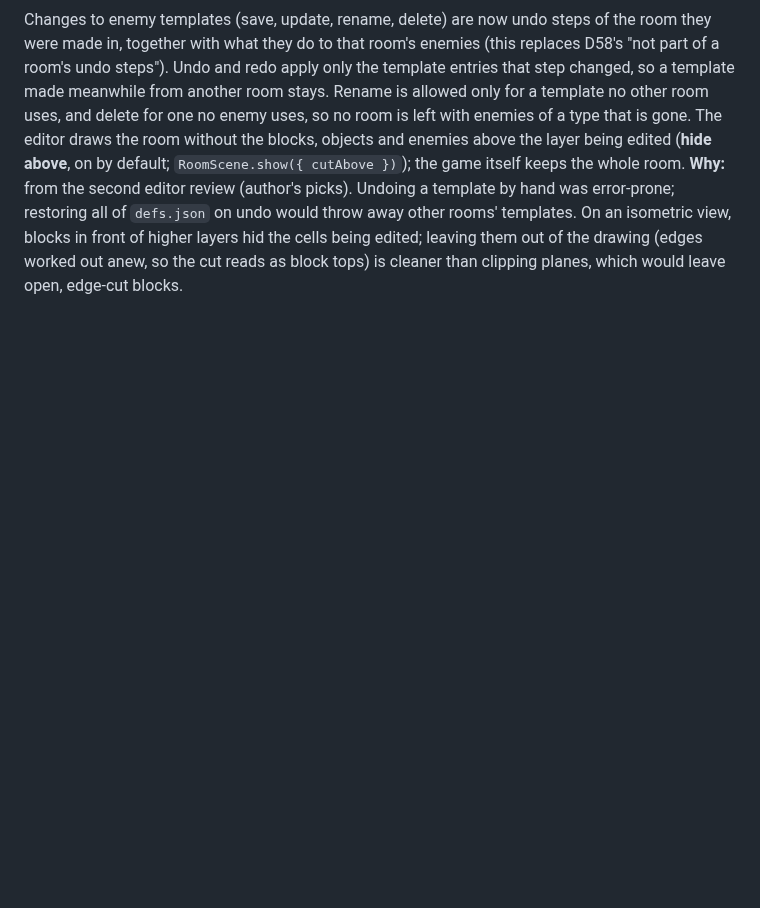
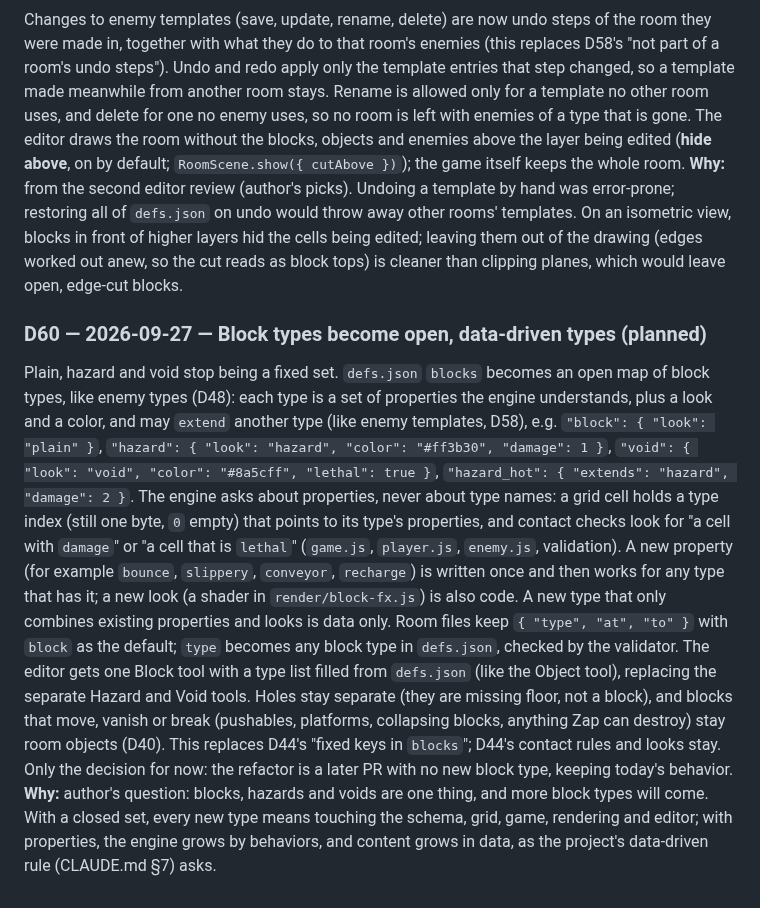
Before and after one commit to bluedragon-ctrl/Neonmancer, a Markdown page: docs/decisions.md, the part around the change. Drawn GitHub-style; blank space fills up the shorter version.

Commit message:
docs: plan open, data-driven block types (D60)
Co-Authored-By: Claude Opus 5.5 <noreply@anthropic.com>
Claude-Session: https://claude.ai/code/session_018QjmQPYPJ1vYrZVEFVxqR3

```diff
--- a/docs/decisions.md
+++ b/docs/decisions.md
@@ -742,3 +742,36 @@ would throw away other rooms' templates. On an isometric view, blocks in
 front of higher layers hid the cells being edited; leaving them out of
 the drawing (edges worked out anew, so the cut reads as block tops) is
 cleaner than clipping planes, which would leave open, edge-cut blocks.
+
+### D60 — 2026-09-27 — Block types become open, data-driven types (planned)
+Plain, hazard and void stop being a fixed set. `defs.json` `blocks`
+becomes an open map of block types, like enemy types (D48): each type is
+a set of properties the engine understands, plus a look and a color, and
+may `extend` another type (like enemy templates, D58), e.g.
+`"block": { "look": "plain" }`,
+`"hazard": { "look": "hazard", "color": "#ff3b30", "damage": 1 }`,
+`"void": { "look": "void", "color": "#8a5cff", "lethal": true }`,
+`"hazard_hot": { "extends": "hazard", "damage": 2 }`.
+The engine asks about properties, never about type names: a grid cell
+holds a type index (still one byte, `0` empty) that points to its
+type's properties, and contact checks look for "a cell with `damage`" or
+"a cell that is `lethal`" (`game.js`, `player.js`, `enemy.js`,
+validation). A new property (for example `bounce`, `slippery`,
+`conveyor`, `recharge`) is written once and then works for any type
+that has it; a new look (a shader in `render/block-fx.js`) is also code.
+A new type that only combines existing properties and looks is data
+only. Room files keep `{ "type", "at", "to" }` with `block` as the
+default; `type` becomes any block type in `defs.json`, checked by the
+validator. The editor gets one Block tool with a type list filled from
+`defs.json` (like the Object tool), replacing the separate Hazard and
+Void tools. Holes stay separate (they are missing floor, not a block),
+and blocks that move, vanish or break (pushables, platforms, collapsing
+blocks, anything Zap can destroy) stay room objects (D40). This replaces
+D44's "fixed keys in `blocks`"; D44's contact rules and looks stay.
+Only the decision for now: the refactor is a later PR with no new block
+type, keeping today's behavior.
+**Why:** author's question: blocks, hazards and voids are one thing,
+and more block types will come. With a closed set, every new type means
+touching the schema, grid, game, rendering and editor; with properties,
+the engine grows by behaviors, and content grows in data, as the project's
+data-driven rule (CLAUDE.md §7) asks.
```
Also changed, not shown: docs/design.md (+5 -0 lines).
